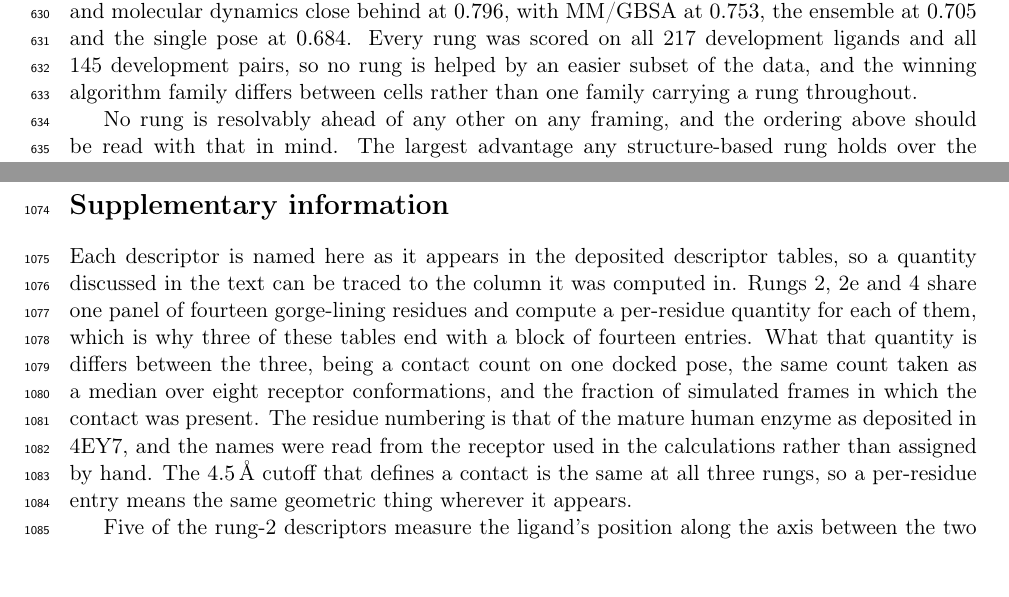
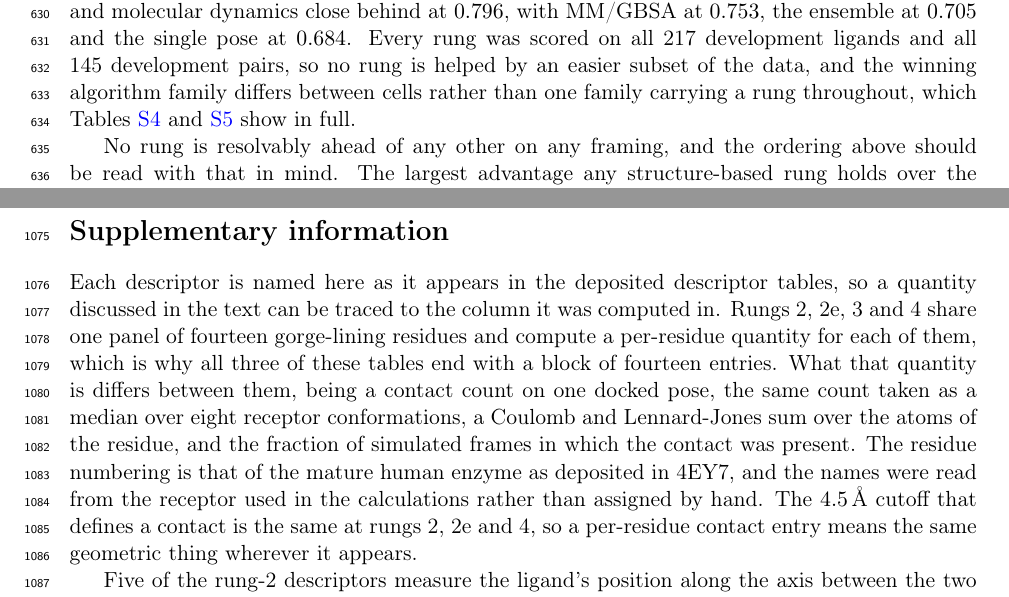
Before and after one commit to ismankrn/qsar-md-ache-cliffs, a LaTeX document (manuscript/main.tex, which reads manuscript/sections/03_results.tex, manuscript/sections/90_si.tex): two parts of pages 15 and 32 of 37, joined at a grey line, cut so that both start at the same text, the shorter picture padded with empty space. Compiled offline with pdfLaTeX.

Commit message:
Correct the SI's account of the per-residue blocks, and cite the grids from the Results
The SI said rungs 2, 2e and 4 compute a per-residue quantity over the fourteen
gorge-lining residues, and then that this is why three of its tables end with a
block of fourteen entries. Those two statements do not fit: three rungs named
fill two tables. Rung 3 was the omission. Its table ends with the same fourteen
entries, res_72 through res_447, each a Coulomb and Lennard-Jones sum over that
residue, and the Methods already say it carries a per-residue decomposition over
the same panel. The rung is added to the list and its quantity to the three the
sentence distinguishes.

One consequence had to be unpicked. The 4.5 A contact cutoff was said to hold at
all three rungs so that a per-residue entry means the same geometric thing
everywhere. Rung 3's per-residue entry is an energy, not a contact, so the claim
now names rungs 2, 2e and 4 and speaks of a per-residue contact entry.

All five supplementary tables are cited from running prose, S1 to S3 in the
descriptor subsection where each rung is defined and S4 and S5 in the algorithm
subsection. The benchmark discussion in the Results now points to the grids as
well, which is where a reader meets the single best value they expand.

Co-Authored-By: Claude Opus 5 <noreply@anthropic.com>

```diff
--- a/manuscript/sections/03_results.tex
+++ b/manuscript/sections/03_results.tex
@@ -150,7 +150,8 @@ molecular dynamics close behind at $0.796$, with MM/GBSA at $0.753$, the ensembl
 $0.705$ and the single pose at $0.684$. Every rung was scored on all 217 development
 ligands and all 145 development pairs, so no rung is helped by an easier subset of the
 data, and the winning algorithm family differs between cells rather than one family
-carrying a rung throughout.
+carrying a rung throughout, which Tables~\ref{tab:benchreg} and~\ref{tab:benchclf}
+show in full.
 
 \begin{table}[tb]
   \centering
--- a/manuscript/sections/90_si.tex
+++ b/manuscript/sections/90_si.tex
@@ -7,15 +7,16 @@
 
 Each descriptor is named here as it appears in the deposited descriptor tables, so a
 quantity discussed in the text can be traced to the column it was computed in.
-Rungs~2, 2e and~4 share one panel of fourteen gorge-lining residues and compute a
-per-residue quantity for each of them, which is why three of these tables end with a
-block of fourteen entries. What that quantity is differs between the three, being a
+Rungs~2, 2e, 3 and~4 share one panel of fourteen gorge-lining residues and compute a
+per-residue quantity for each of them, which is why all three of these tables end with
+a block of fourteen entries. What that quantity is differs between them, being a
 contact count on one docked pose, the same count taken as a median over eight receptor
-conformations, and the fraction of simulated frames in which the contact was present.
-The residue numbering is that of the mature human enzyme as deposited in 4EY7, and the
-names were read from the receptor used in the calculations rather than assigned by hand.
-The \SI{4.5}{\angstrom} cutoff that defines a contact is the same at all three rungs,
-so a per-residue entry means the same geometric thing wherever it appears.
+conformations, a Coulomb and Lennard-Jones sum over the atoms of the residue, and the
+fraction of simulated frames in which the contact was present. The residue numbering is
+that of the mature human enzyme as deposited in 4EY7, and the names were read from the
+receptor used in the calculations rather than assigned by hand. The
+\SI{4.5}{\angstrom} cutoff that defines a contact is the same at rungs~2, 2e and~4, so
+a per-residue contact entry means the same geometric thing wherever it appears.
 
 Five of the rung-2 descriptors measure the ligand's position along the axis between the
 two anionic sites, and they are defined against the single 4EY7 geometry, so the
```
